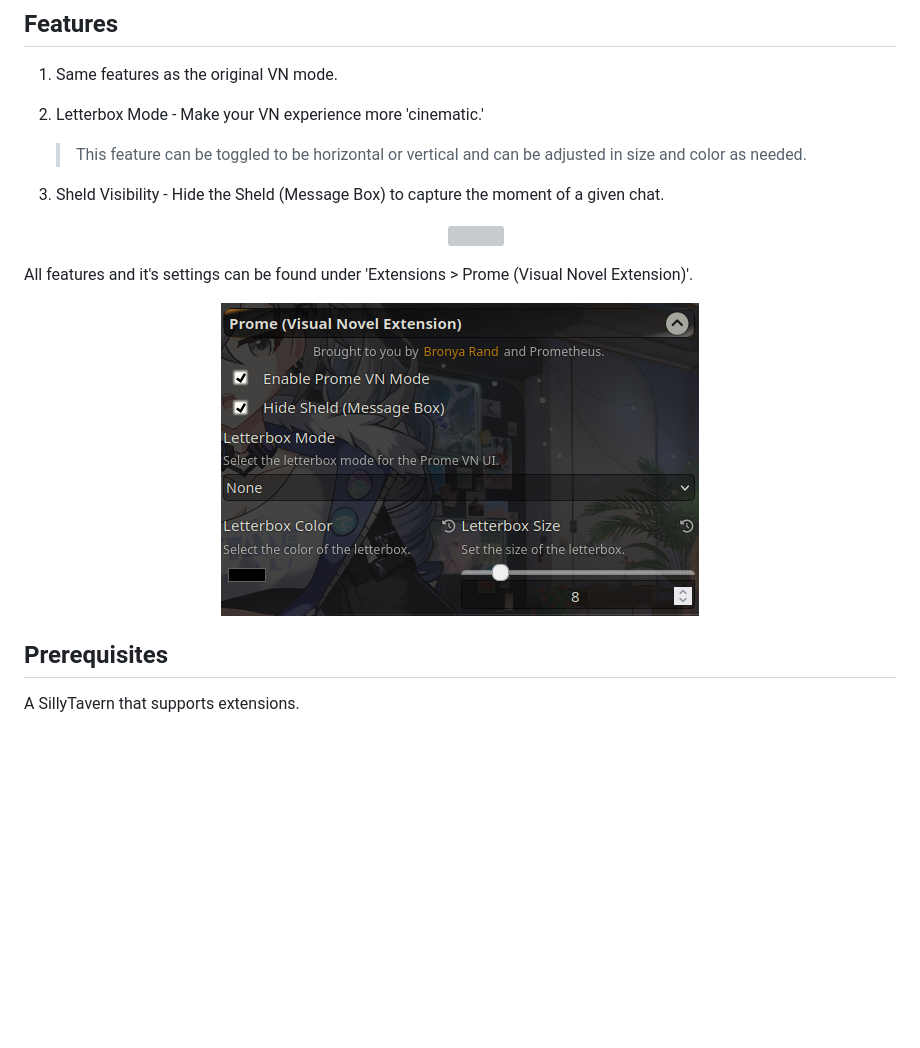
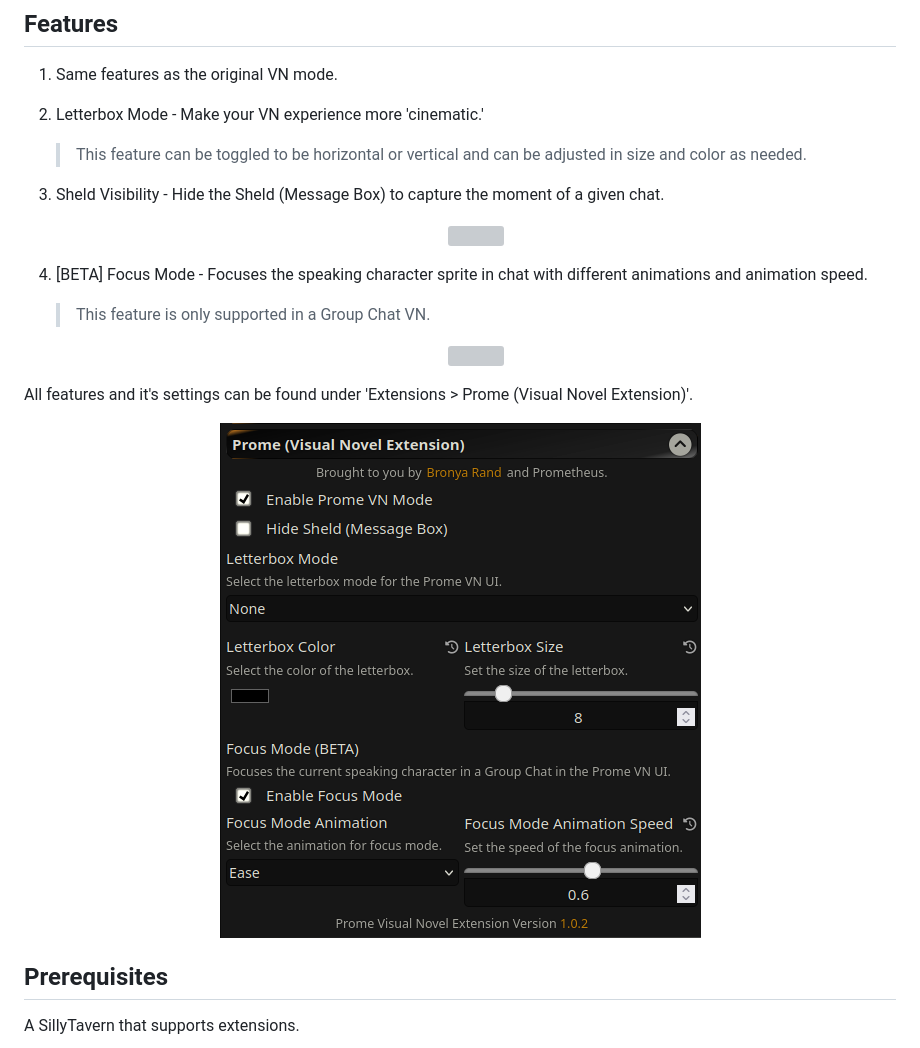
Before and after one commit to Bronya-Rand/Prome-VN-Extension, a Markdown page: README.md, the part around the change. Drawn GitHub-style; pictures changed too: .github/settings.png; blank space fills up the shorter version; grey boxes are pictures that could not be loaded.

```diff
--- a/README.md
+++ b/README.md
@@ -21,6 +21,12 @@ The Prome Visual Novel Extension is a extension for SillyTavern that remodernize
    <center>
     <img src="./.github/sheld_hide.png"/>
    </center>
+4. [BETA] Focus Mode - Focuses the speaking character sprite in chat with different animations and animation speed.
+   > This feature is only supported in a Group Chat VN.
+   <center>
+    <img src="./.github/focus-mode.png"/>
+   </center>
+
 All features and it's settings can be found under 'Extensions > Prome (Visual Novel Extension)'.
    <center>
     <img src="./.github/settings.png"/>
```
Also changed, not shown: 2 other files.
